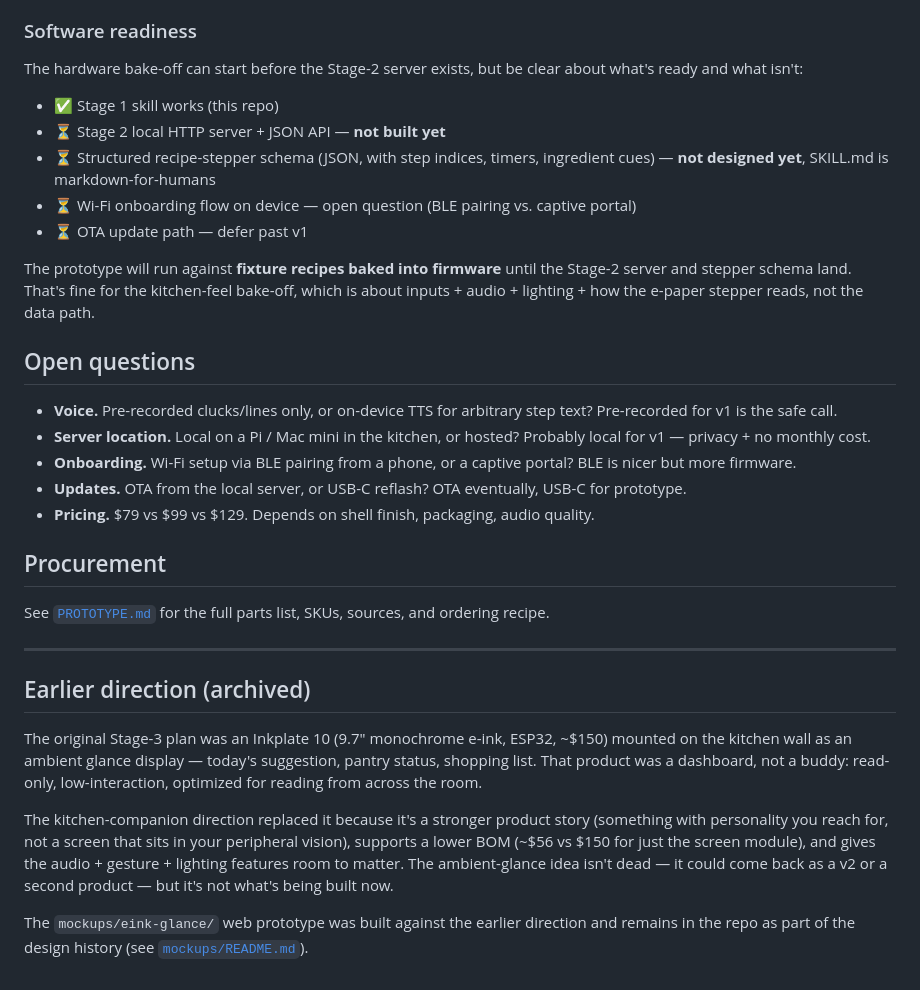
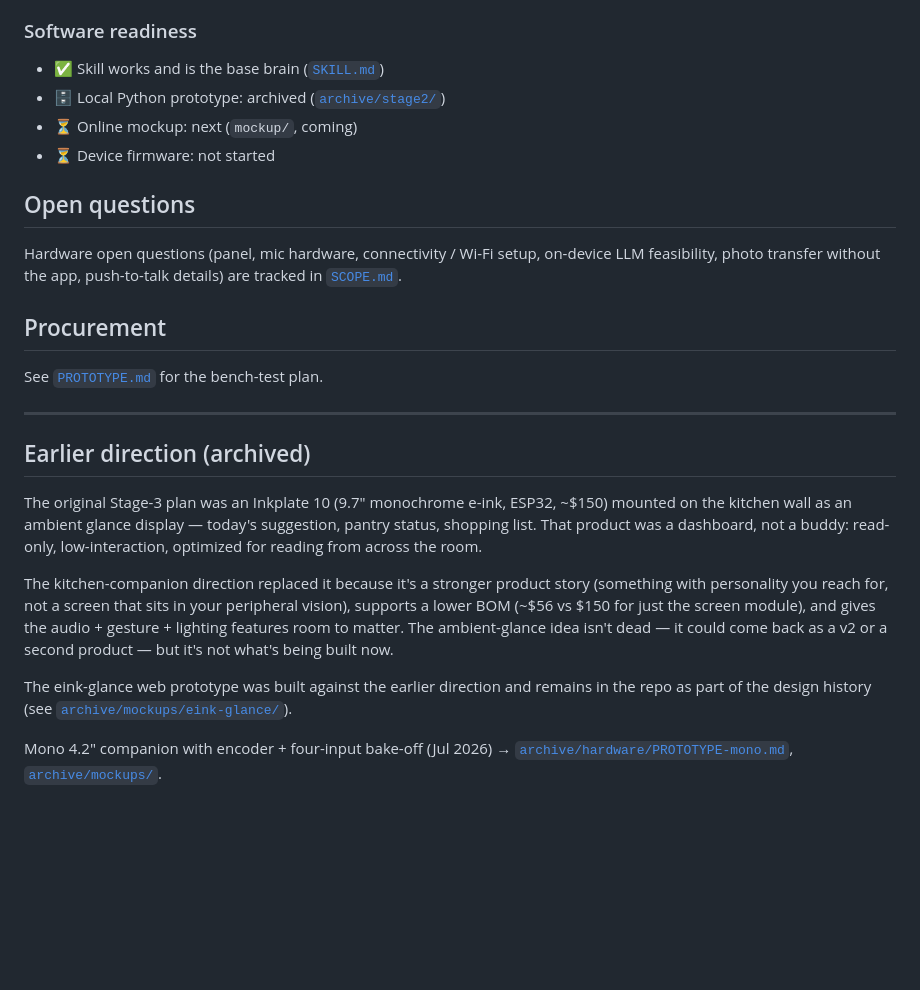
Before and after one commit to JaimeOrtegaxyz/POiO, a Markdown page: hardware/PLAN.md, the part around one of its changes. Drawn GitHub-style; blank space fills up the shorter version.

```diff
--- a/hardware/PLAN.md
+++ b/hardware/PLAN.md
@@ -114,27 +97,18 @@ These numbers are directional, not a finance plan. The point: don't anchor on th
 
 ### Software readiness
 
-The hardware bake-off can start before the Stage-2 server exists, but be clear about what's ready and what isn't:
-
-- ✅ Stage 1 skill works (this repo)
-- ⏳ Stage 2 local HTTP server + JSON API — **not built yet**
-- ⏳ Structured recipe-stepper schema (JSON, with step indices, timers, ingredient cues) — **not designed yet**, SKILL.md is markdown-for-humans
-- ⏳ Wi-Fi onboarding flow on device — open question (BLE pairing vs. captive portal)
-- ⏳ OTA update path — defer past v1
-
-The prototype will run against **fixture recipes baked into firmware** until the Stage-2 server and stepper schema land. That's fine for the kitchen-feel bake-off, which is about inputs + audio + lighting + how the e-paper stepper reads, not the data path.
+- ✅ Skill works and is the base brain ([`SKILL.md`](../SKILL.md))
+- 🗄️ Local Python prototype: archived ([`archive/stage2/`](../archive/stage2/))
+- ⏳ Online mockup: next (`mockup/`, coming)
+- ⏳ Device firmware: not started
 
 ## Open questions
 
-- **Voice.** Pre-recorded clucks/lines only, or on-device TTS for arbitrary step text? Pre-recorded for v1 is the safe call.
-- **Server location.** Local on a Pi / Mac mini in the kitchen, or hosted? Probably local for v1 — privacy + no monthly cost.
-- **Onboarding.** Wi-Fi setup via BLE pairing from a phone, or a captive portal? BLE is nicer but more firmware.
-- **Updates.** OTA from the local server, or USB-C reflash? OTA eventually, USB-C for prototype.
-- **Pricing.** $79 vs $99 vs $129. Depends on shell finish, packaging, audio quality.
+Hardware open questions (panel, mic hardware, connectivity / Wi-Fi setup, on-device LLM feasibility, photo transfer without the app, push-to-talk details) are tracked in [`SCOPE.md`](../SCOPE.md#open-questions).
 
 ## Procurement
 
-See [`PROTOTYPE.md`](PROTOTYPE.md) for the full parts list, SKUs, sources, and ordering recipe.
+See [`PROTOTYPE.md`](PROTOTYPE.md) for the bench-test plan.
 
 ---
 
@@ -144,4 +118,6 @@ The original Stage-3 plan was an Inkplate 10 (9.7" monochrome e-ink, ESP32, ~$15
 
 The kitchen-companion direction replaced it because it's a stronger product story (something with personality you reach for, not a screen that sits in your peripheral vision), supports a lower BOM (~$56 vs $150 for just the screen module), and gives the audio + gesture + lighting features room to matter. The ambient-glance idea isn't dead — it could come back as a v2 or a second product — but it's not what's being built now.
 
-The `mockups/eink-glance/` web prototype was built against the earlier direction and remains in the repo as part of the design history (see [`mockups/README.md`](../mockups/README.md)).
+The eink-glance web prototype was built against the earlier direction and remains in the repo as part of the design history (see [`archive/mockups/eink-glance/`](../archive/mockups/eink-glance/)).
+
+Mono 4.2" companion with encoder + four-input bake-off (Jul 2026) → [`archive/hardware/PROTOTYPE-mono.md`](../archive/hardware/PROTOTYPE-mono.md), [`archive/mockups/`](../archive/mockups/).
```
Also changed, not shown: other parts of hardware/PLAN.md (+50 -67 lines), hardware/PROTOTYPE.md (added, +38 -0 lines), hardware/UI-LANGUAGE.md (+94 -65 lines).
